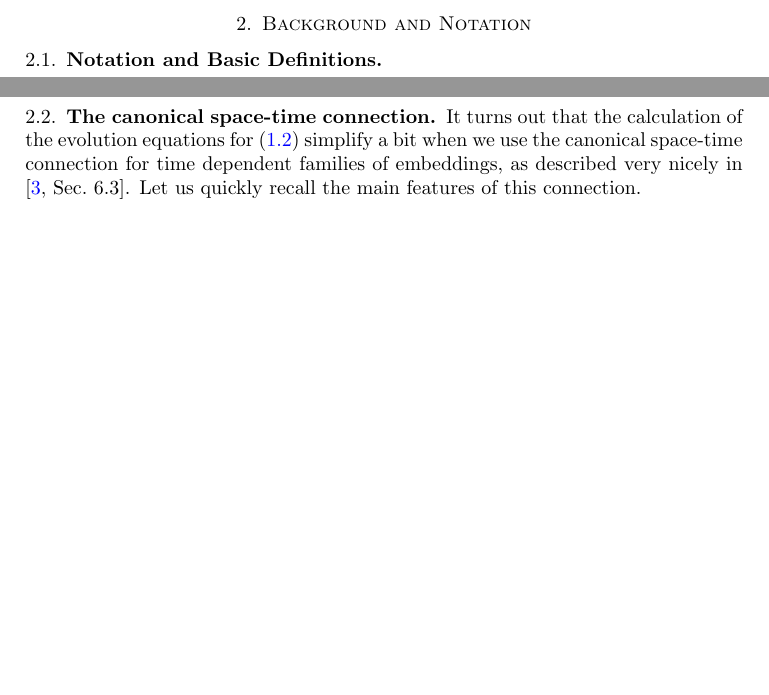
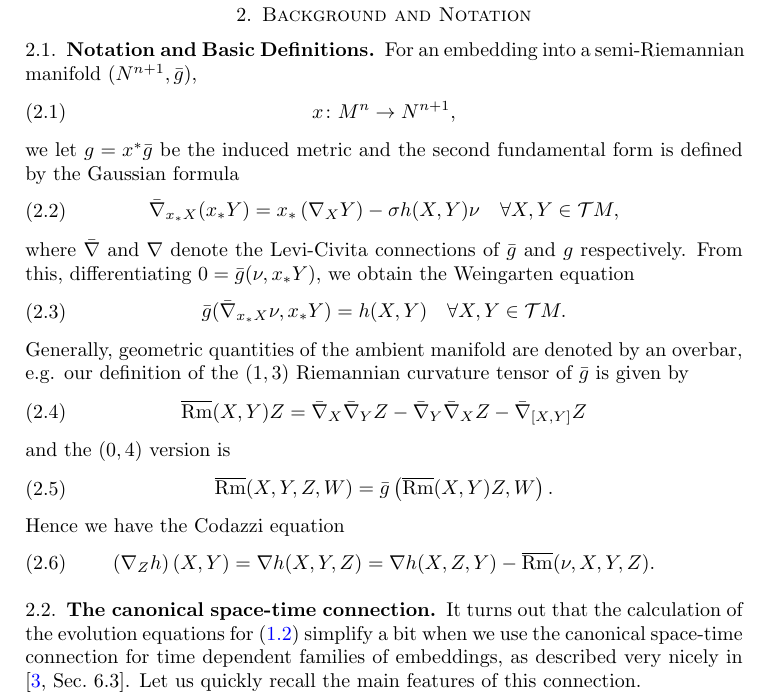
Before and after one commit to pabryan/harnack_hypersurface, a LaTeX paper (main.tex): two parts of pages 4 and 5 of 22 before the commit and part of page 5 of 23 after it, the two joined at a grey line, cut so that both start at the same text, the shorter picture padded with empty space. Compiled offline with pdfLaTeX.

Commit message:
Invariant definitions/conventions.

```diff
--- a/main.tex
+++ b/main.tex
@@ -111,6 +111,21 @@ The term pseudo-Harnack reflects the fact that the inequality in \Cref{pseudo Ha
 
 \subsection{Notation and Basic Definitions}
 \label{subsec:bg_notation}
+
+For an embedding into a semi-Riemannian manifold $(N^{n+1},\-g)$,
+\eq{x\cn M^{n}\ra N^{n+1},}
+we let $g=x^{*}\-g$ be the induced metric and the second fundamental form is defined by the Gaussian formula
+\eq{\-\n_{x_{*}X}(x_{*}Y)=x_{*}\br{\n_{X}Y}-\s h(X,Y)\nu\quad\forall X,Y\in \mc{T}M, }
+where $\-\n$ and $\n$ denote the Levi-Civita connections of $\-g$ and $g$ respectively. From this, differentiating $0=\-g(\nu,{x_{*}Y})$, we obtain the Weingarten equation
+\eq{\label{Weingarten}\-g(\-\n_{x_{*}X}\nu,x_{*}Y)=h(X,Y)\quad\forall X,Y\in \mc{T}M.}
+Generally, geometric quantities of the ambient manifold are denoted by an overbar, e.g. our definition of the $(1,3)$ Riemannian curvature tensor of $\-g$ is given by
+\eq{\overline{\mrm{Rm}}(X,Y)Z=\-\n_{X}\-\n_{Y}Z-\-\n_{Y}\-\n_{X}Z-\-\n_{[X,Y]}Z}
+and the $(0,4)$ version is
+\eq{\overline{\mrm{Rm}}(X,Y,Z,W)=\-g\br{\overline{\mrm{Rm}}(X,Y)Z,W}.}
+Hence we have the Codazzi equation
+\eq{\label{Codazzi}\br{\n_{Z}h}(X,Y)=\n h (X,Y,Z)=\n h(X,Z,Y)-\overline{\mrm{Rm}}(\nu,X,Y,Z).}
+
+
 % For a tensor $T$, $T_{;ij}$ denotes the covariant derivative of $T$, first with respect $x_{;i}$ and then with respect to $x_{;j}.$ The normal $\nu$ is supposed to be the same normal as in the Gaussian formula
 % \eq{x^{\a}_{;ij}:=\fr{\del^2 x^{\a}}{\del \xi^i\del \xi^j}+\-\G^{\a}_{\b\g}\fr{\del x^{\b}}{\del \xi^i}\fr{\del x^{\g}}{\del \xi^j}-\G^k_{ij}\fr{\del x^{\a}}{\del \xi^k}=-\s h_{ij}\nu^{\a}.}
 % Recall also the Weingarten equation,
```
